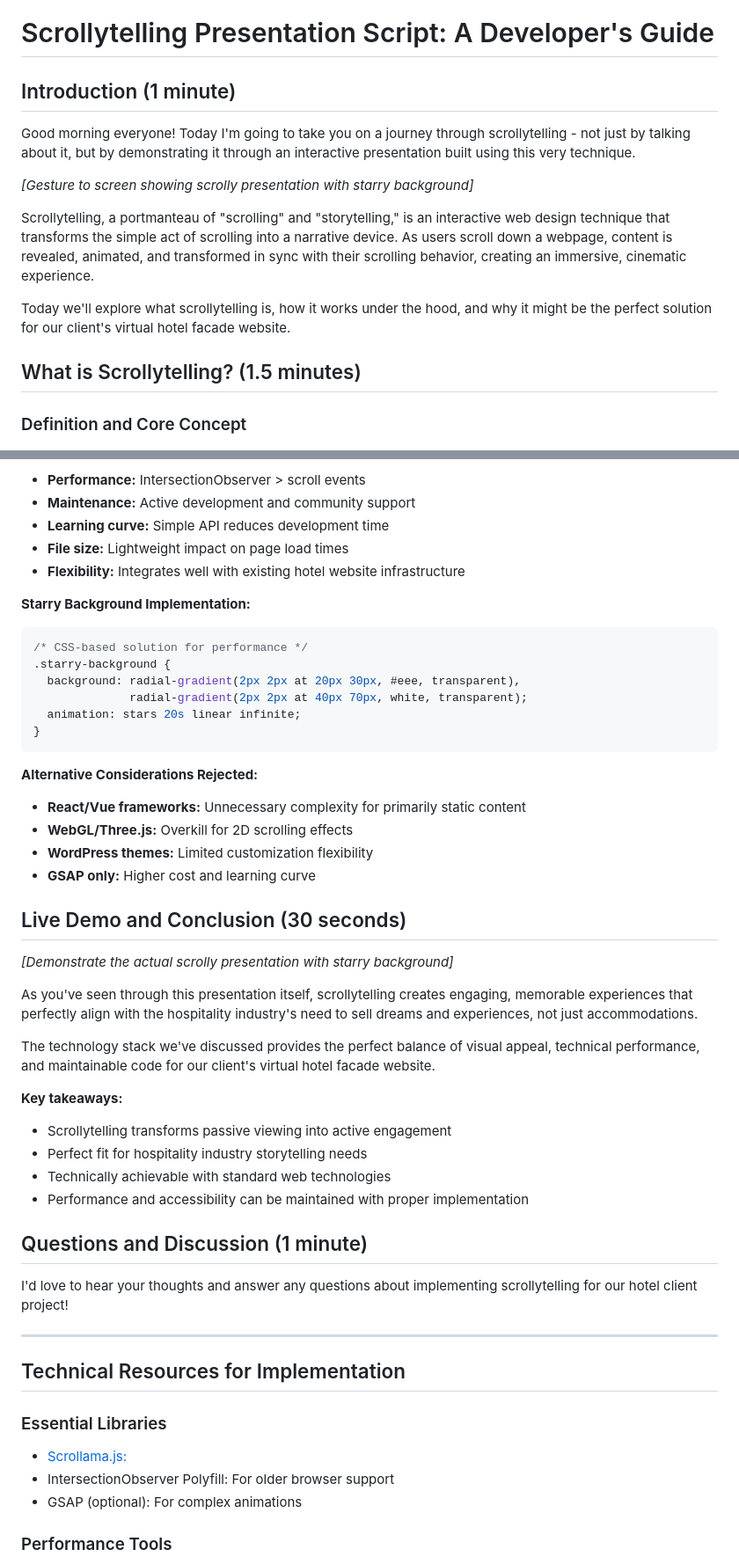
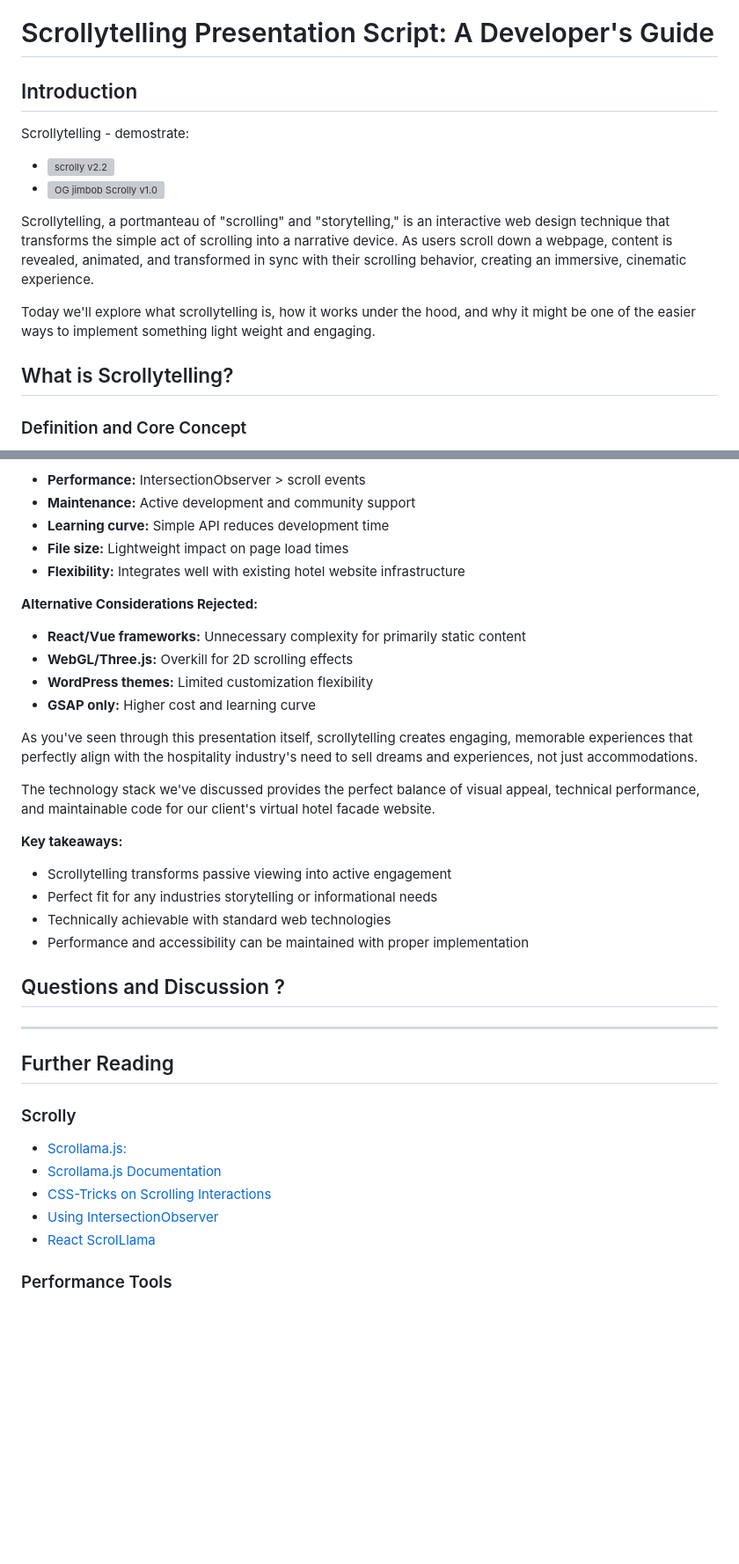
Before and after one commit to jraymondt/scrolly-pres, a Markdown page: speech-prep.md, 2 parts joined by grey strips. Shown at 88% size. Drawn GitHub-style; blank space fills up the shorter version; grey boxes are pictures that could not be loaded.

Commit message:
presentation notes

````diff
--- a/speech-prep.md
+++ b/speech-prep.md
@@ -1,16 +1,17 @@
 # Scrollytelling Presentation Script: A Developer's Guide
 
-## Introduction (1 minute)
+## Introduction
 
-Good morning everyone! Today I'm going to take you on a journey through scrollytelling - not just by talking about it, but by demonstrating it through an interactive presentation built using this very technique.
+Scrollytelling - demostrate:
 
-*[Gesture to screen showing scrolly presentation with starry background]*
+- ![scrolly v2.2](https://jraymondt.com/scrolly)
+- ![OG jimbob Scrolly v1.0](https://jraymondt.com/scroll-out)
 
 Scrollytelling, a portmanteau of "scrolling" and "storytelling," is an interactive web design technique that transforms the simple act of scrolling into a narrative device. As users scroll down a webpage, content is revealed, animated, and transformed in sync with their scrolling behavior, creating an immersive, cinematic experience.
 
-Today we'll explore what scrollytelling is, how it works under the hood, and why it might be the perfect solution for our client's virtual hotel facade website.
+Today we'll explore what scrollytelling is, how it works under the hood, and why it might be one of the easier ways to implement something light weight and engaging.
 
-## What is Scrollytelling? (1.5 minutes)
+## What is Scrollytelling?
 
 ### Definition and Core Concept
 
@@ -312,27 +210,12 @@ Scrollytelling is exceptionally well-suited for hotel websites because:
 - **File size:** Lightweight impact on page load times
 - **Flexibility:** Integrates well with existing hotel website infrastructure
 
-**Starry Background Implementation:**
-
-```css
-/* CSS-based solution for performance */
-.starry-background {
-  background: radial-gradient(2px 2px at 20px 30px, #eee, transparent),
-              radial-gradient(2px 2px at 40px 70px, white, transparent);
-  animation: stars 20s linear infinite;
-}
-```
-
 **Alternative Considerations Rejected:**
 
 - **React/Vue frameworks:** Unnecessary complexity for primarily static content
 - **WebGL/Three.js:** Overkill for 2D scrolling effects
 - **WordPress themes:** Limited customization flexibility
 - **GSAP only:** Higher cost and learning curve
-
-## Live Demo and Conclusion (30 seconds)
-
-*[Demonstrate the actual scrolly presentation with starry background]*
 
 As you've seen through this presentation itself, scrollytelling creates engaging, memorable experiences that perfectly align with the hospitality industry's need to sell dreams and experiences, not just accommodations.
 
@@ -341,23 +224,23 @@ The technology stack we've discussed provides the perfect balance of visual appe
 **Key takeaways:**
 
 - Scrollytelling transforms passive viewing into active engagement
-- Perfect fit for hospitality industry storytelling needs
+- Perfect fit for any industries storytelling or informational needs
 - Technically achievable with standard web technologies
 - Performance and accessibility can be maintained with proper implementation
 
-## Questions and Discussion (1 minute)
-
-I'd love to hear your thoughts and answer any questions about implementing scrollytelling for our hotel client project!
+## Questions and Discussion ?
 
 ---
 
-## Technical Resources for Implementation
+## Further Reading
 
-### Essential Libraries
+### Scrolly
 
 - [Scrollama.js:](https://github.com/russellsamora/scrollama)
-- IntersectionObserver Polyfill: For older browser support
-- GSAP (optional): For complex animations
+- [Scrollama.js Documentation](https://scrollama.io/)
+- [CSS-Tricks on Scrolling Interactions](https://css-tricks.com/creating-scrolling-interactions/)
+- [Using IntersectionObserver](https://developers.google.com/web/updates/2016/04/intersectionobserver)
+- [React ScrolLlama](https://github.com/squirrelsquirrel78/react-scrollama)
 
 ### Performance Tools
 
````
Also changed, not shown: other parts of speech-prep.md (+9 -112 lines), research-ideas.md (+5 -6 lines).
